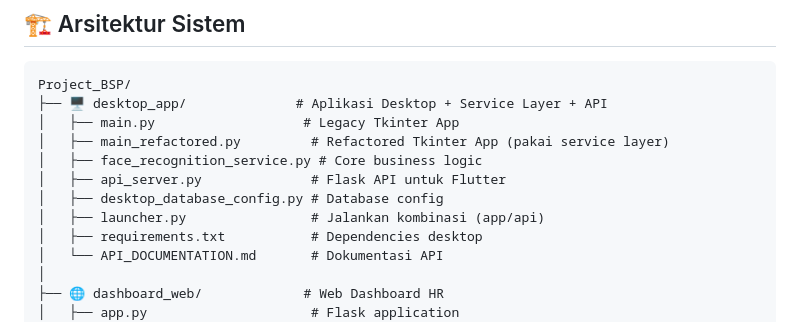
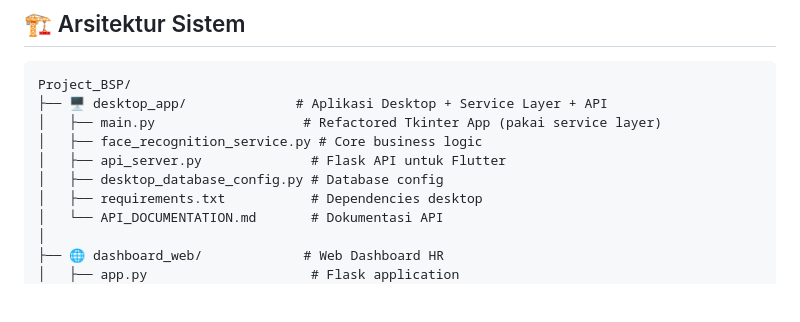
Before and after one commit to dipt4aaaa/ProjectBSP, a Markdown page: README.md, the part around the change. Rendered like a GitHub page; blank space fills up the shorter version.

Commit message:
Update README.md merging mobile 3

````diff
--- a/README.md
+++ b/README.md
@@ -14,12 +14,10 @@ Sistem presensi berbasis **pengenalan wajah** dengan arsitektur **multi-platform
 ```
 Project_BSP/
 ├── 🖥️ desktop_app/              # Aplikasi Desktop + Service Layer + API
-│   ├── main.py                   # Legacy Tkinter App
-│   ├── main_refactored.py         # Refactored Tkinter App (pakai service layer)
+│   ├── main.py                   # Refactored Tkinter App (pakai service layer)
 │   ├── face_recognition_service.py # Core business logic
 │   ├── api_server.py              # Flask API untuk Flutter
 │   ├── desktop_database_config.py # Database config
-│   ├── launcher.py                # Jalankan kombinasi (app/api)
 │   ├── requirements.txt           # Dependencies desktop
 │   └── API_DOCUMENTATION.md       # Dokumentasi API
 │
````
